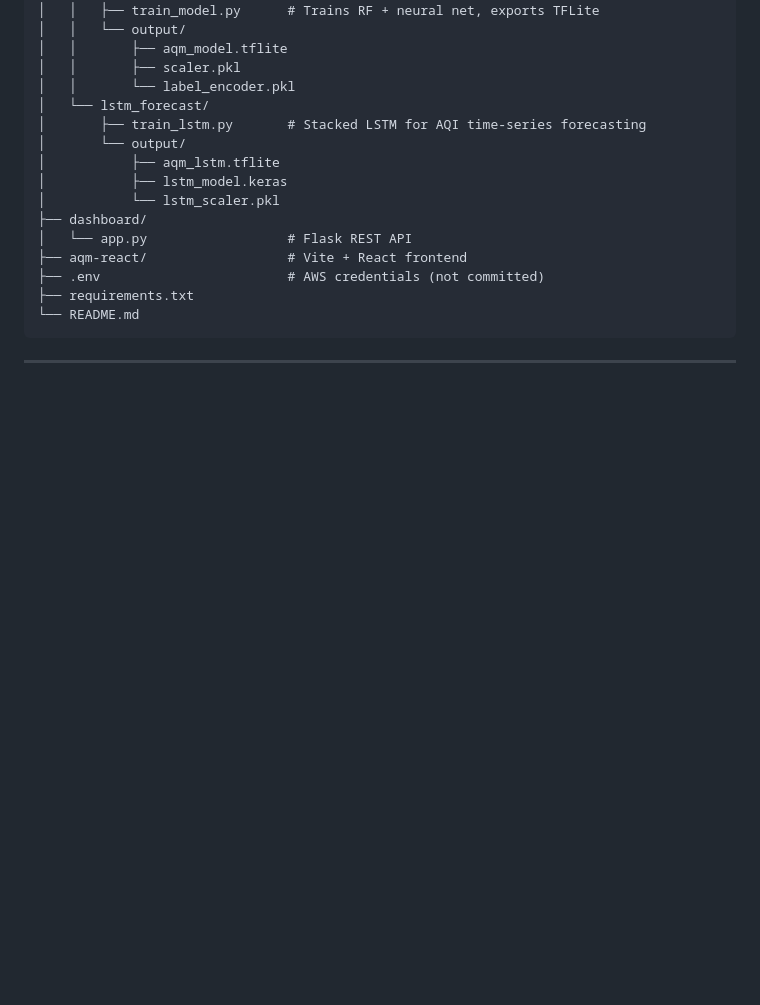
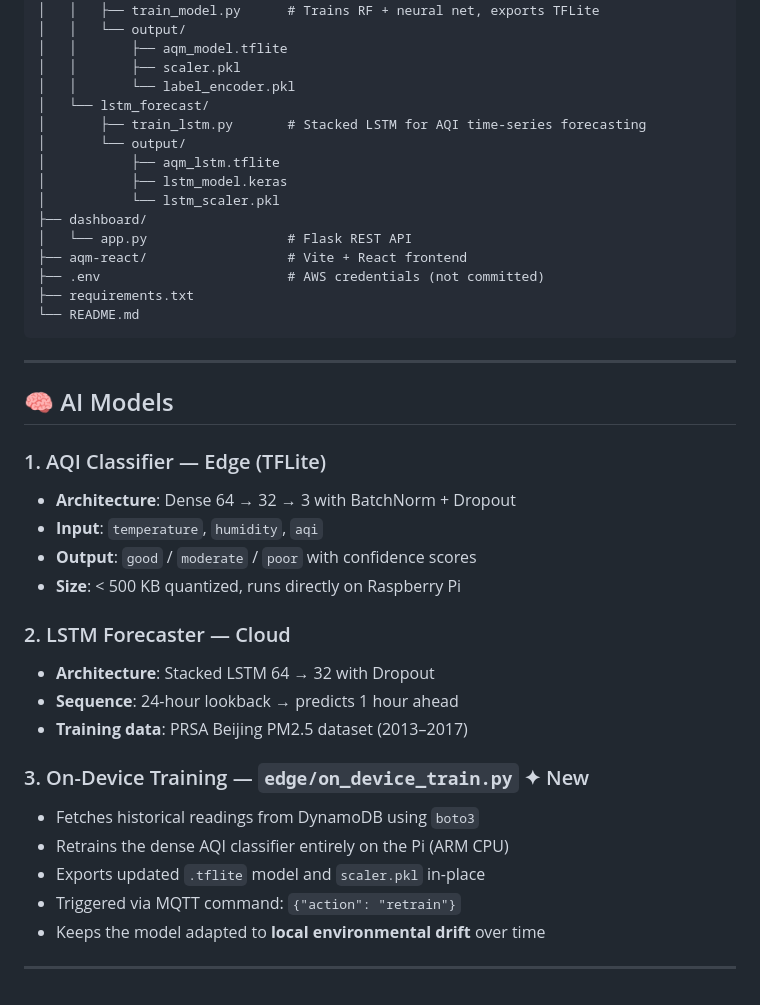
Before and after one commit to vimesh630/air-quality-measuring-edge-AI, a Markdown page: README.md, the part around the change. Rendered like a GitHub page; blank space fills up the shorter version.

Commit message:
Update README.md
Read me 7

````diff
--- a/README.md
+++ b/README.md
@@ -79,3 +79,24 @@ AQI/
 ```
 
 ---
+## 🧠 AI Models
+
+### 1. AQI Classifier — Edge (TFLite)
+- **Architecture**: Dense 64 → 32 → 3 with BatchNorm + Dropout
+- **Input**: `temperature`, `humidity`, `aqi`
+- **Output**: `good` / `moderate` / `poor` with confidence scores
+- **Size**: < 500 KB quantized, runs directly on Raspberry Pi
+
+### 2. LSTM Forecaster — Cloud
+- **Architecture**: Stacked LSTM 64 → 32 with Dropout
+- **Sequence**: 24-hour lookback → predicts 1 hour ahead
+- **Training data**: PRSA Beijing PM2.5 dataset (2013–2017)
+
+### 3. On-Device Training — `edge/on_device_train.py` ✦ New
+- Fetches historical readings from DynamoDB using `boto3`
+- Retrains the dense AQI classifier entirely on the Pi (ARM CPU)
+- Exports updated `.tflite` model and `scaler.pkl` in-place
+- Triggered via MQTT command: `{"action": "retrain"}`
+- Keeps the model adapted to **local environmental drift** over time
+
+---
````
